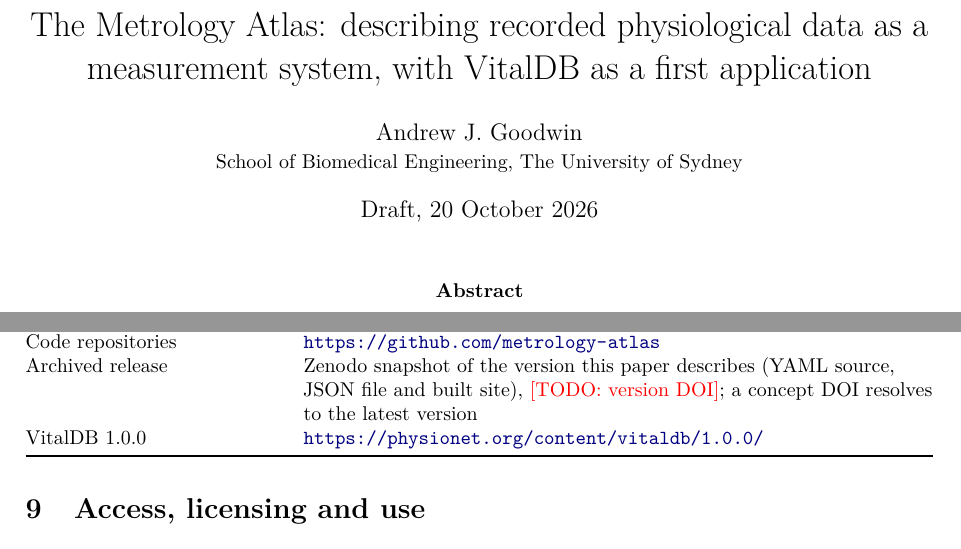
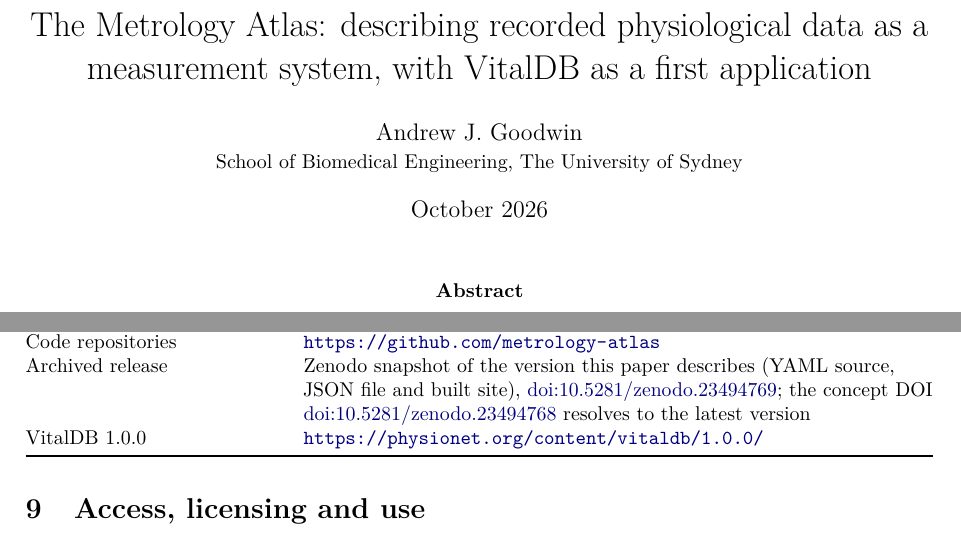
Before and after one commit to metrology-atlas/metrology-atlas-paper, a LaTeX paper (main.tex): two parts of pages 1 and 10 of 13, joined at a grey line, cut so that both start at the same text. Compiled offline with pdfLaTeX.

Commit message:
Archived snapshot DOIs
Section 9 cites the Zenodo snapshot (v0.1.0 and all versions); date line set for submission

```diff
--- a/main.tex
+++ b/main.tex
@@ -23,7 +23,7 @@
 \title{The Metrology Atlas: describing recorded physiological data as a measurement system, with VitalDB as a first application}
 \author{Andrew J. Goodwin\\
   \small School of Biomedical Engineering, The University of Sydney}
-\date{Draft, 20 October 2026}
+\date{October 2026}
 
 \begin{document}
 \maketitle
@@ -398,7 +398,8 @@ The atlas, its code and an archived snapshot are listed in Table~\ref{tab:access
     The machine-readable atlas & \texttt{vitaldb.metrology.json}, on the site and in each release \\
     Code repositories & \url{https://github.com/metrology-atlas} \\
     Archived release & Zenodo snapshot of the version this paper describes (YAML source, JSON file and built site),
-      \todo{version DOI}; a concept DOI resolves to the latest version \\
+      \href{https://doi.org/10.5281/zenodo.23494769}{doi:10.5281/zenodo.23494769}; the concept DOI \href{https://doi.org/10.5281/zenodo.23494768}{doi:10.5281/zenodo.23494768} resolves to the
+      latest version \\
     VitalDB 1.0.0 & \url{https://physionet.org/content/vitaldb/1.0.0/} \\
     \bottomrule
   \end{tabularx}
```
